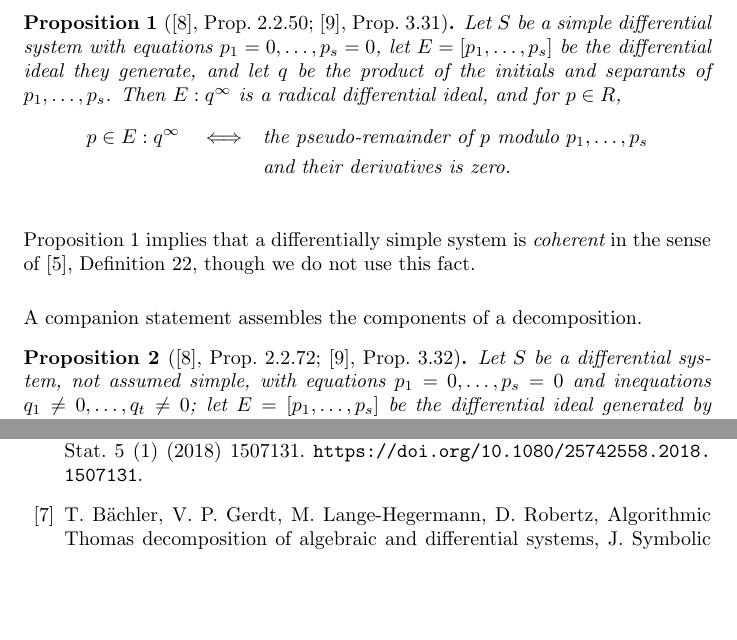
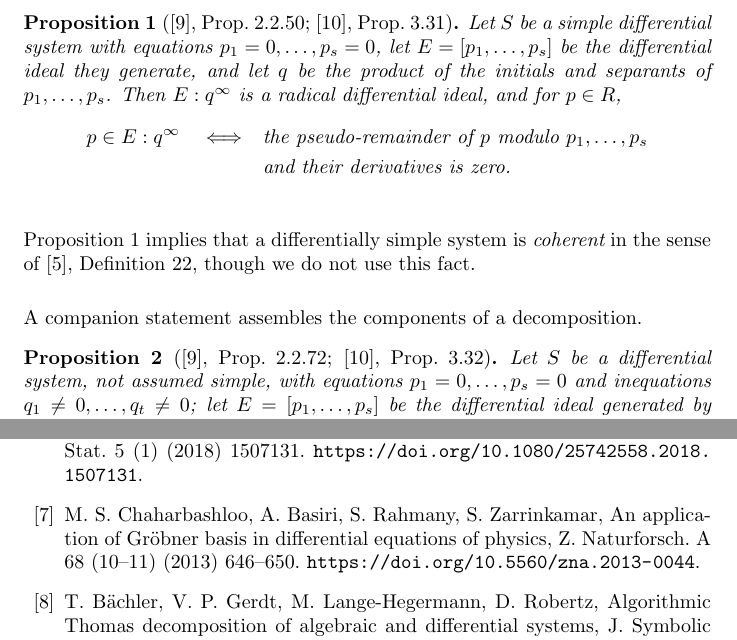
Before and after one commit to BrentBaccala/NewMethod, a LaTeX paper (NewMethod.tex): two parts of pages 21 and 63 of 66, joined at a grey line, cut so that both start at the same text, the shorter picture padded with empty space. Compiled offline with pdfLaTeX.

Commit message:
NewMethod: resolve the dangling \cite{Grobner example}
It meant Chaharbashloo-Basiri-Rahmany-Zarrinkamar, "An application of
Groebner basis in differential equations of physics", Z. Naturforsch. A
68(10-11) (2013) 646-650 -- the five-page paper that feeds a hand-derived
polynomial system from a QM ansatz to a lex Groebner basis and reads the
energy off it.  Key renamed to Chaharbashloo2013 (no space, and the
Fakouri2018 pattern); bibitem placed next to Fakouri2018, which is the same
group (Rahmany, Basiri).

The conclusion's sentence about these algorithms turning out to solve
differential systems now has its reference; [7] resolves instead of ??.

Still open, and not touched here: the prior-art note in ~/project/papers
recommends a positioning paragraph crediting this work as the closest
"ansatz + computer algebra for QM eigenvalues" precedent, which the paper
does not yet have.  Also still dangling, and pre-existing:
\ref{alg:core-comp} at :1904.

Co-Authored-By: Claude Opus 5 <noreply@anthropic.com>
Claude-Session: https://claude.ai/code/session_01W6L4KkYDi2ZBWaupH1nZU8

```diff
--- a/NewMethod.tex
+++ b/NewMethod.tex
@@ -3797,6 +3797,9 @@ F. Boulier, D. Lazard, F. Ollivier, M. Petitot, Computing representations for ra
 \bibitem{Fakouri2018}
 S. Fakouri, S. Rahmany, A. Basiri, A new algorithm for computing regular representations for radicals of parametric differential ideals, Cogent Math. Stat. 5~(1) (2018) 1507131. \url{https://doi.org/10.1080/25742558.2018.1507131}.
 
+\bibitem{Chaharbashloo2013}
+M. S. Chaharbashloo, A. Basiri, S. Rahmany, S. Zarrinkamar, An application of Gr\"obner basis in differential equations of physics, Z. Naturforsch. A 68~(10--11) (2013) 646--650. \url{https://doi.org/10.5560/zna.2013-0044}.
+
 \bibitem{ThomasDecomp}
 T. B\"achler, V. P. Gerdt, M. Lange-Hegermann, D. Robertz, Algorithmic Thomas decomposition of algebraic and differential systems, J. Symbolic Comput. 47~(10) (2012) 1233--1266. \url{https://doi.org/10.1016/j.jsc.2011.12.043}.
 
```
Also changed, not shown: NewMethod.tex (2 more changed lines).
